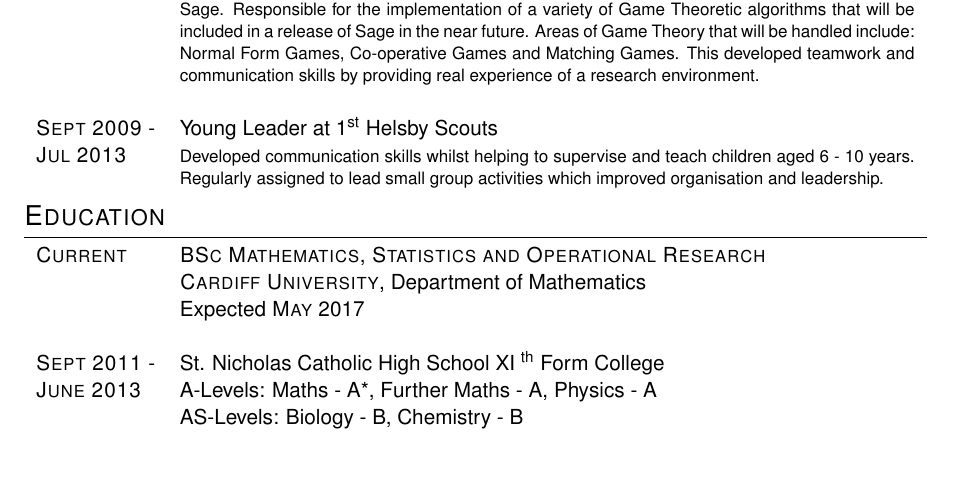
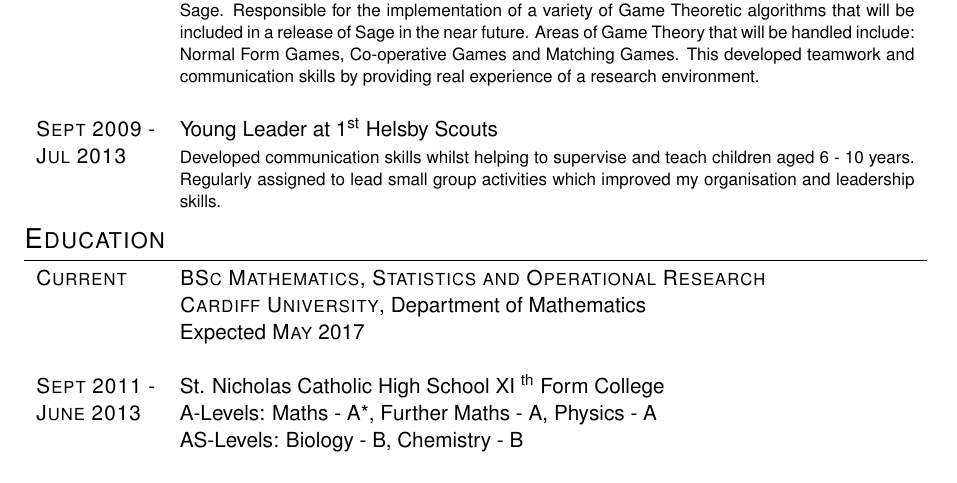
Before and after one commit to theref/CV, a LaTeX CV (BaseCV.tex): part of page 1 of 2, cut so that both start at the same text. Compiled offline with pdfLaTeX.

Commit message:
Rewords YL section

```diff
--- a/BaseCV.tex
+++ b/BaseCV.tex
@@ -49,7 +49,7 @@ An undergraduate with a mature outlook seeking a year long industrial placement
 \\
 %------------------------------------------------
 \textsc{Sept 2009 -} & Young Leader at 1\textsuperscript{st} Helsby Scouts\\
-\textsc{Jul 2013}& \footnotesize{Developed communication skills whilst helping to supervise and teach children aged 6 - 10 years. Regularly assigned to lead small group activities which improved organisation and leadership.}\\
+\textsc{Jul 2013}& \footnotesize{Developed communication skills whilst helping to supervise and teach children aged 6 - 10 years. Regularly assigned to lead small group activities which improved my organisation and leadership skills.}\\
 
 \end{tabularx}
 %--------------
```
